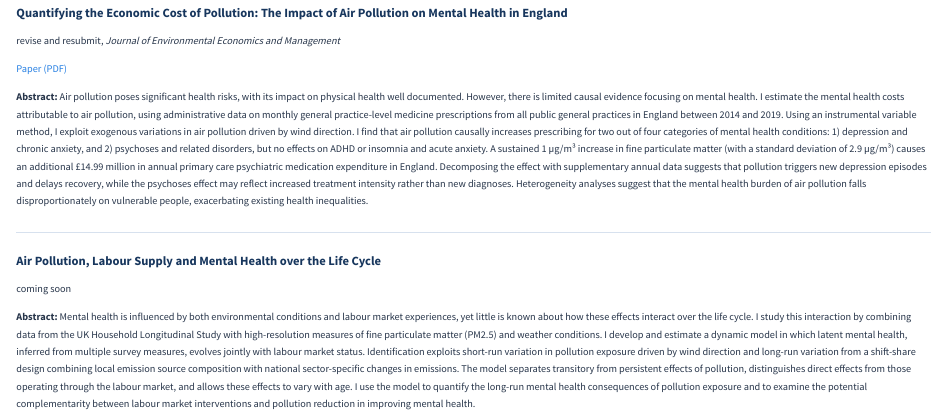
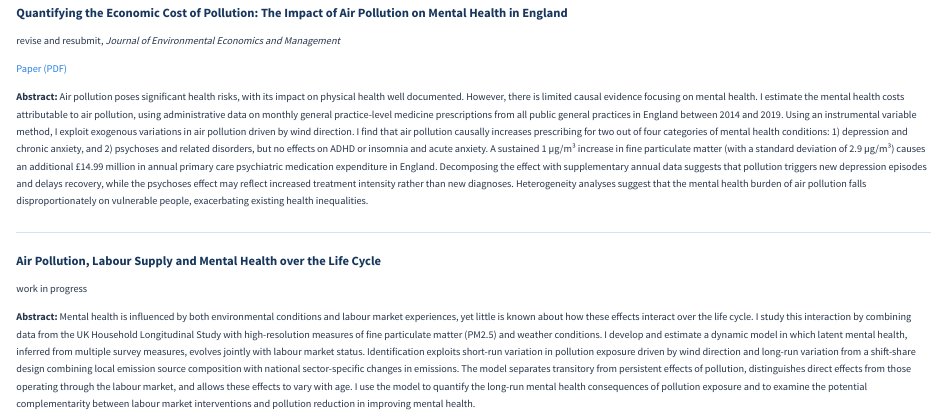
Before and after one commit to YueHe-economics/YueHe-economics.github.io, a Quarto document (research.qmd): the page in a window 1100 px wide, from 130 px down. Rendered offline with R 4.5, knitr and Pandoc in place of Quarto, with nearby package versions.

Commit message:
Minor update to research.qmd

```diff
--- a/research.qmd
+++ b/research.qmd
@@ -16,6 +16,6 @@ revise and resubmit, *Journal of Environmental Economics and Management*
 
 ### Air Pollution, Labour Supply and Mental Health over the Life Cycle {#life-cycle .paper-title}
 
-coming soon
+work in progress
 
 **Abstract:** Mental health is influenced by both environmental conditions and labour market experiences, yet little is known about how these effects interact over the life cycle. I study this interaction by combining data from the UK Household Longitudinal Study with high-resolution measures of fine particulate matter (PM2.5) and weather conditions. I develop and estimate a dynamic model in which latent mental health, inferred from multiple survey measures, evolves jointly with labour market status. Identification exploits short-run variation in pollution exposure driven by wind direction and long-run variation from a shift-share design combining local emission source composition with national sector-specific changes in emissions. The model separates transitory from persistent effects of pollution, distinguishes direct effects from those operating through the labour market, and allows these effects to vary with age. I use the model to quantify the long-run mental health consequences of pollution exposure and to examine the potential complementarity between labour market interventions and pollution reduction in improving mental health.
```
